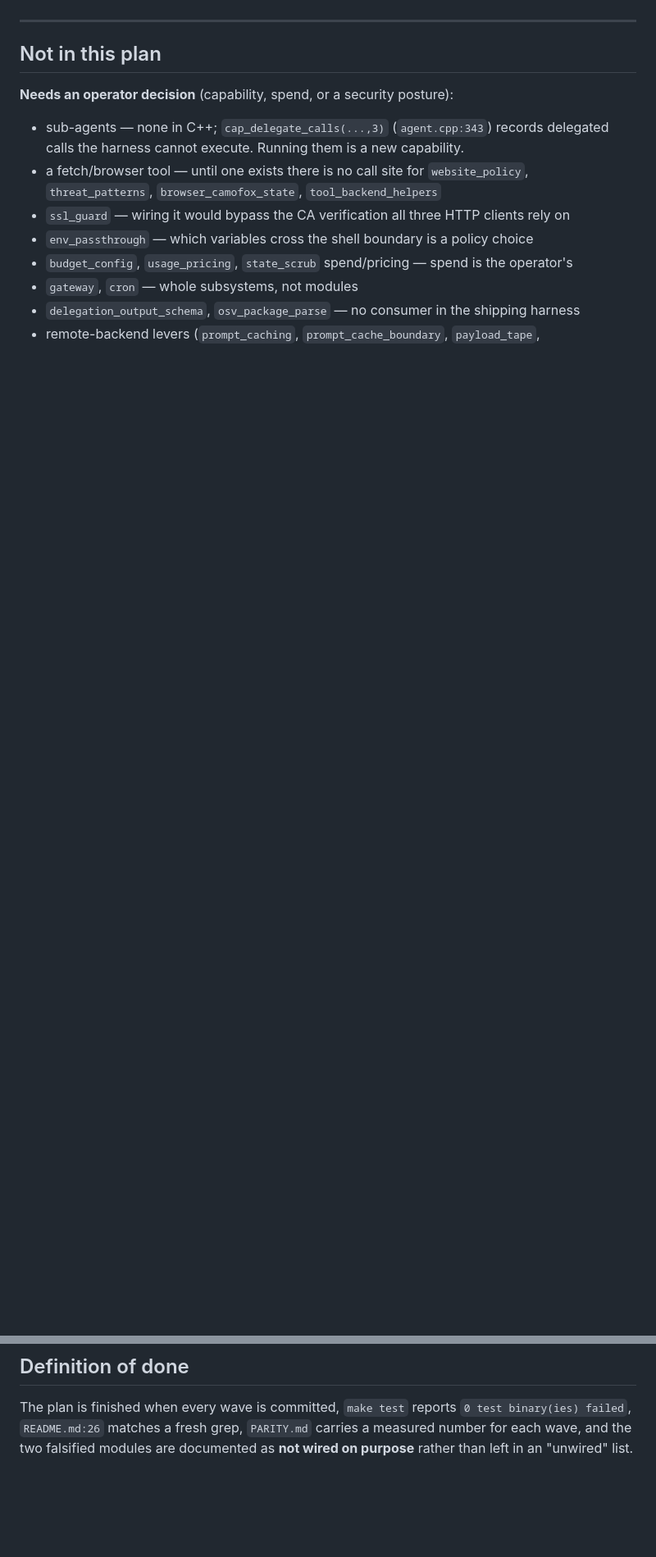
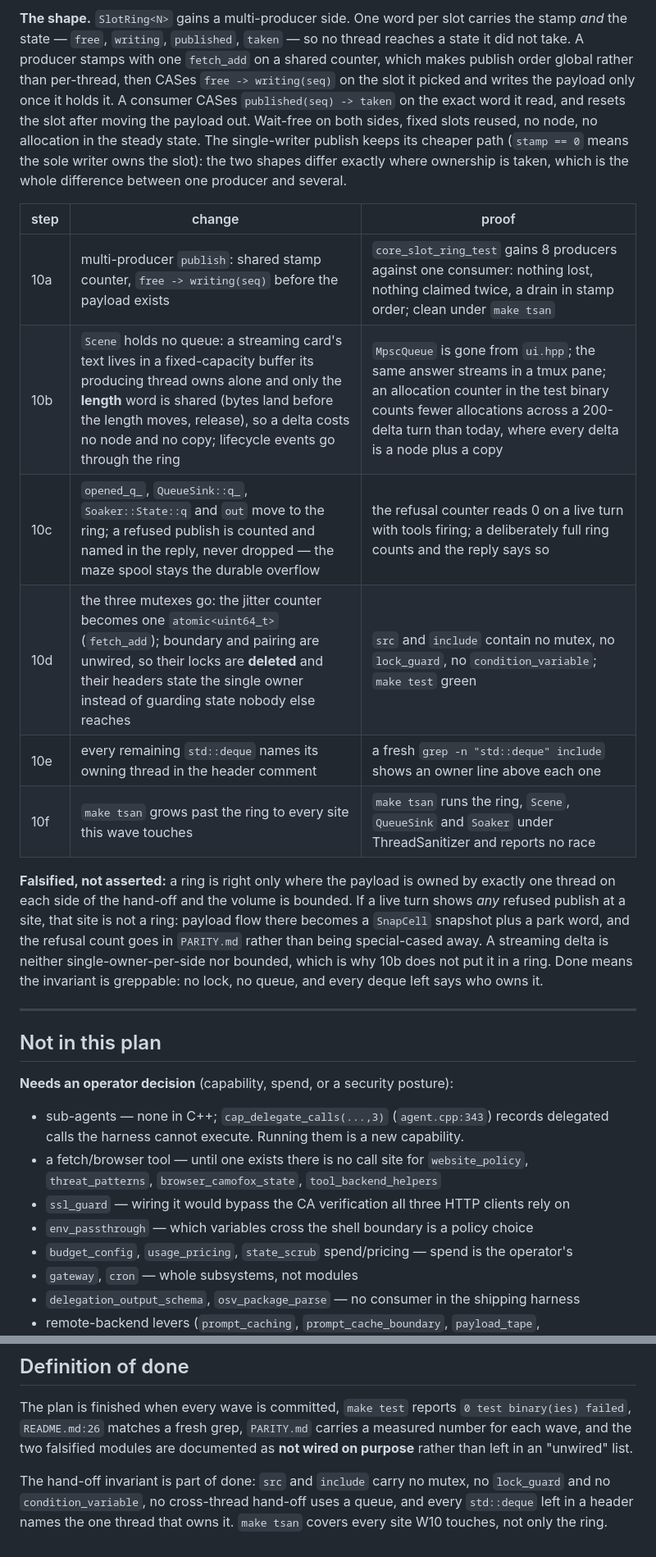
Before and after one commit to itsXactlY/ariadne, a Markdown page: plan.md, 2 parts joined by grey strips. Shown at 82% size. Drawn GitHub-style; blank space fills up the shorter version.

```diff
--- a/plan.md
+++ b/plan.md
@@ -172,3 +191,28 @@ rewrite the line. Waves that falsify a claim must delete the claim.
+**The shape.** `SlotRing<N>` gains a multi-producer side. One word per slot carries the stamp
+*and* the state — `free`, `writing`, `published`, `taken` — so no thread reaches a state it did
+not take. A producer stamps with one `fetch_add` on a shared counter, which makes publish order
+global rather than per-thread, then CASes `free -> writing(seq)` on the slot it picked and writes
+the payload only once it holds it. A consumer CASes `published(seq) -> taken` on the exact word it
+read, and resets the slot after moving the payload out. Wait-free on both sides, fixed slots
+reused, no node, no allocation in the steady state. The single-writer publish keeps its cheaper
+path (`stamp == 0` means the sole writer owns the slot): the two shapes differ exactly where
+ownership is taken, which is the whole difference between one producer and several.
+
+| step | change | proof |
+|---|---|---|
+| 10a | multi-producer `publish`: shared stamp counter, `free -> writing(seq)` before the payload exists | `core_slot_ring_test` gains 8 producers against one consumer: nothing lost, nothing claimed twice, a drain in stamp order; clean under `make tsan` |
+| 10b | `Scene` holds no queue: a streaming card's text lives in a fixed-capacity buffer its producing thread owns alone and only the **length** word is shared (bytes land before the length moves, release), so a delta costs no node and no copy; lifecycle events go through the ring | `MpscQueue` is gone from `ui.hpp`; the same answer streams in a tmux pane; an allocation counter in the test binary counts fewer allocations across a 200-delta turn than today, where every delta is a node plus a copy |
+| 10c | `opened_q_`, `QueueSink::q_`, `Soaker::State::q` and `out` move to the ring; a refused publish is counted and named in the reply, never dropped — the maze spool stays the durable overflow | the refusal counter reads 0 on a live turn with tools firing; a deliberately full ring counts and the reply says so |
+| 10d | the three mutexes go: the jitter counter becomes one `atomic<uint64_t>` (`fetch_add`); boundary and pairing are unwired, so their locks are **deleted** and their headers state the single owner instead of guarding state nobody else reaches | `src` and `include` contain no mutex, no `lock_guard`, no `condition_variable`; `make test` green |
+| 10e | every remaining `std::deque` names its owning thread in the header comment | a fresh `grep -n "std::deque" include` shows an owner line above each one |
+| 10f | `make tsan` grows past the ring to every site this wave touches | `make tsan` runs the ring, `Scene`, `QueueSink` and `Soaker` under ThreadSanitizer and reports no race |
+
+**Falsified, not asserted:** a ring is right only where the payload is owned by exactly one thread
+on each side of the hand-off and the volume is bounded. If a live turn shows *any* refused publish
+at a site, that site is not a ring: payload flow there becomes a `SnapCell` snapshot plus a park
+word, and the refusal count goes in `PARITY.md` rather than being special-cased away. A streaming
+delta is neither single-owner-per-side nor bounded, which is why 10b does not put it in a ring.
+Done means the invariant is greppable: no lock, no queue, and every deque left says who owns it.
 
 ---
 
@@ -204,3 +248,8 @@ The plan is finished when every wave is committed, `make test` reports
 `0 test binary(ies) failed`, `README.md:26` matches a fresh grep, `PARITY.md` carries a
 measured number for each wave, and the two falsified modules are documented as
 **not wired on purpose** rather than left in an "unwired" list.
+
+The hand-off invariant is part of done: `src` and `include` carry no mutex, no
+`lock_guard` and no `condition_variable`, no cross-thread hand-off uses a queue, and
+every `std::deque` left in a header names the one thread that owns it. `make tsan`
+covers every site W10 touches, not only the ring.
```
Also changed, not shown: other parts of plan.md (+27 -8 lines).
